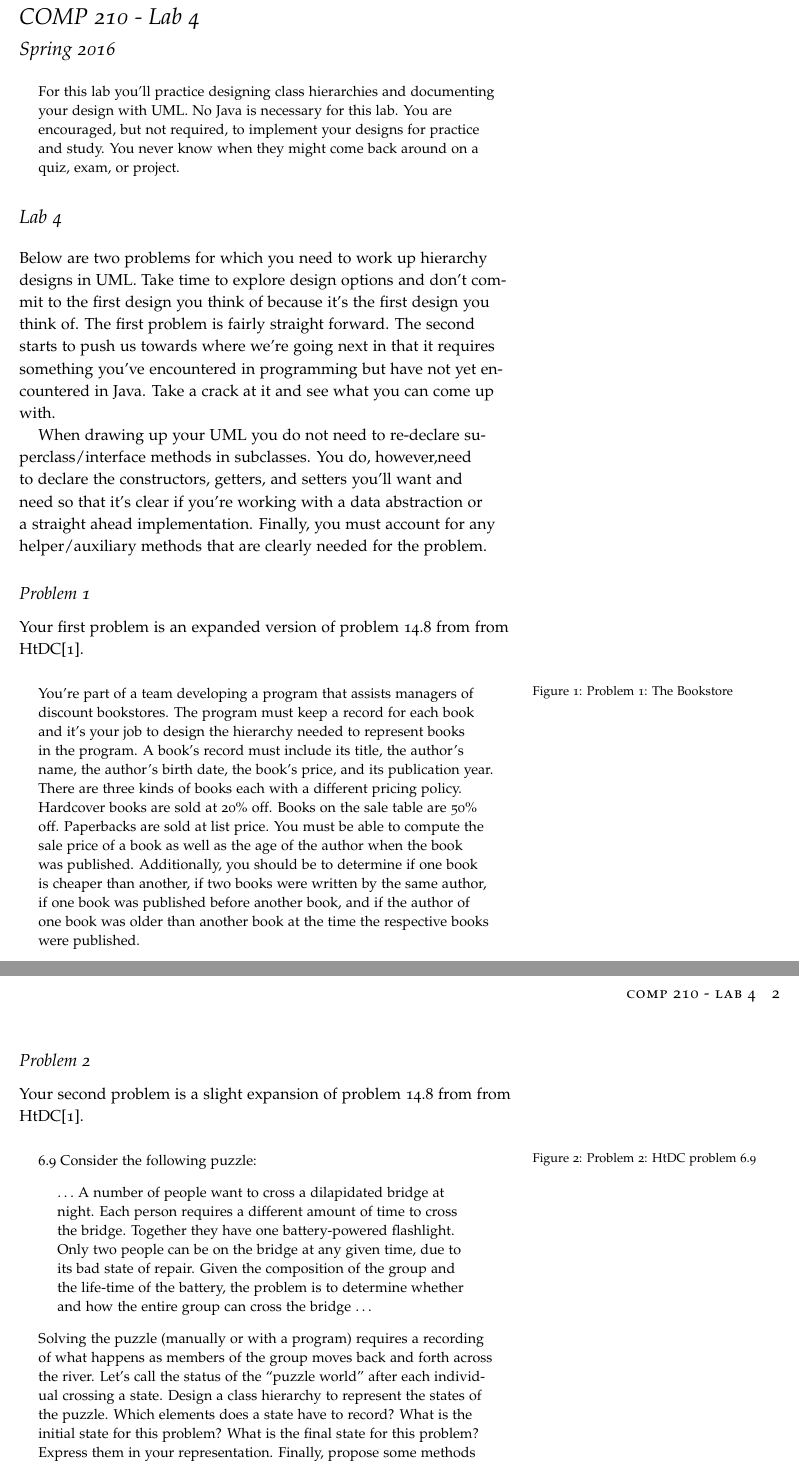
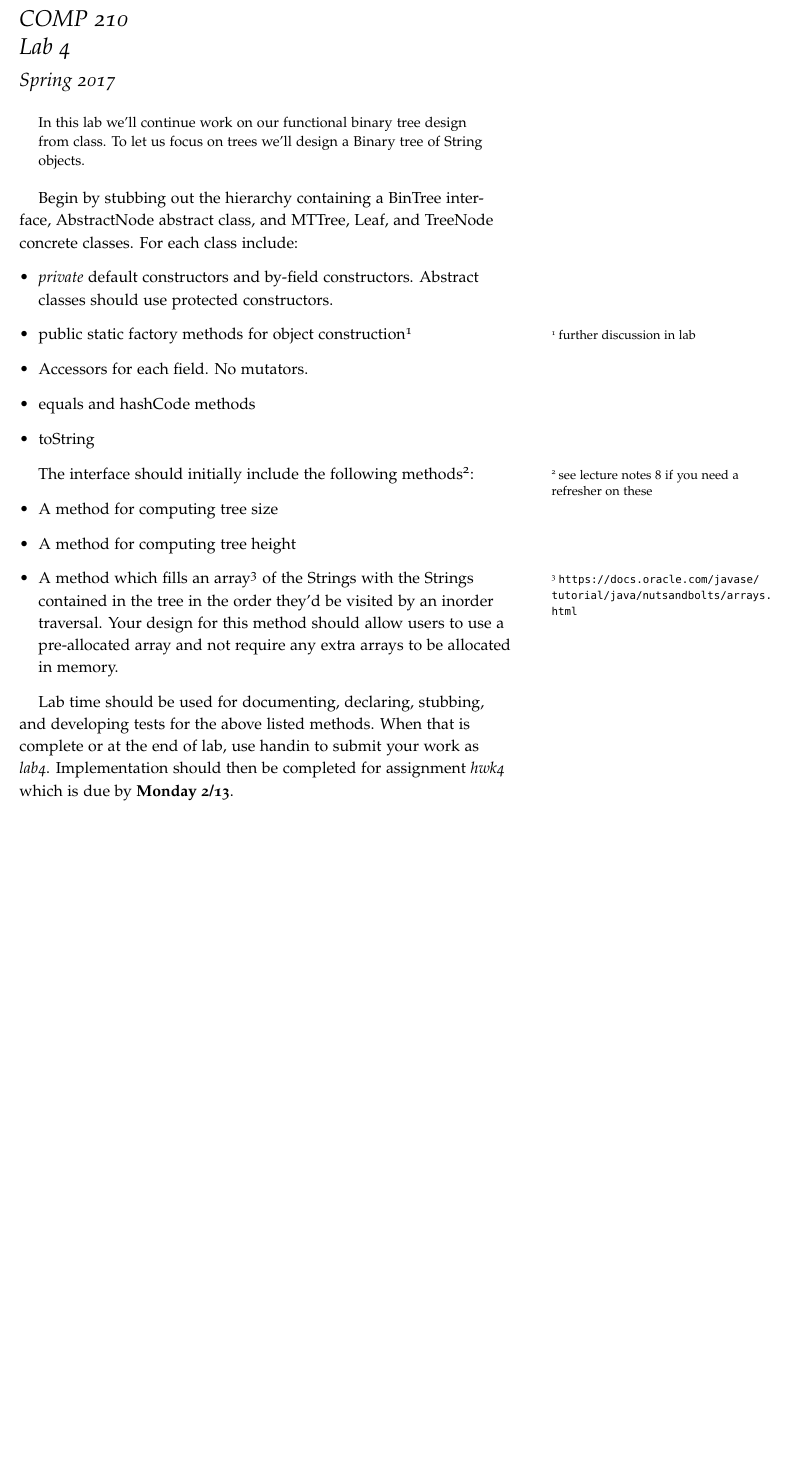
Before and after one commit to jlmayfield/MC-COMP210, a LaTeX document (Lab_and_Hwk/comp210-lab4.tex): two parts of pages 1 and 2 of 2 before the commit and part of the page after it, the two joined at a grey line, cut so that both start at the same text, the shorter picture padded with empty space. Compiled offline with pdfLaTeX.

Commit message:
lab4 update;

```diff
--- a/Lab_and_Hwk/comp210-lab4.tex
+++ b/Lab_and_Hwk/comp210-lab4.tex
@@ -5,64 +5,32 @@
 \usepackage[pdftex]{graphicx}
 
 
-\title{COMP 210 - Lab 4}
-\date{Spring 2016}
+\title{COMP 210 \\ Lab 4}
+\date{Spring 2017}
 
 \begin{document}
 \maketitle
 
 \begin{abstract}
-For this lab you'll practice designing class hierarchies and documenting your design with UML. No Java is necessary for this lab. You are encouraged, but not required, to implement your designs for practice and study. You never know when they might come back around on a quiz, exam, or project.
+In this lab we'll continue work on our functional binary tree design from class. To let us focus on trees we'll design a Binary tree of String objects.
 \end{abstract}
 
-%% Exercises in Section 6.1 of HTDC (pp 66)
-% pp 34, 6.2 --> Manhattan
-% 3.1 (pp 37), 6.4 --> Real Estate
-% *6.5 --> GUI
-% *6.9 --> Bridge Puzzle World State
-% *requires Container Types
+Begin by stubbing out the hierarchy containing a BinTree interface, AbstractNode abstract class, and MTTree, Leaf, and TreeNode concrete classes. For each class include:
+\begin{itemize}
+  \item \textit{private} default constructors and by-field constructors. Abstract classes should use protected constructors.
+  \item public static factory methods for object construction\sidenote{further discussion in lab}
+  \item Accessors for each field. No mutators.
+  \item equals and hashCode methods
+  \item toString
+\end{itemize}
 
-%% Exercises in 14.2 (pp 152)
-% 14.7 --> Grocery Items
-% 14.8 --> Discount Books
+The interface should initially include the following methods\sidenote{see lecture notes 8 if you need a refresher on these }:
+\begin{itemize}
+  \item A method for computing tree size
+  \item A method for computing tree height
+  \item A method which fills an array\sidenote{\url{https://docs.oracle.com/javase/tutorial/java/nutsandbolts/arrays.html}} of the Strings with the Strings contained in the tree in the order they'd be visited by an inorder traversal. Your design for this method should allow users to use a pre-allocated array and not require any extra arrays to be allocated in memory.
+\end{itemize}
 
+Lab time should be used for documenting, declaring, stubbing, and developing tests for the above listed methods. When that is complete or at the end of lab, use handin to submit your work as \textit{lab4}. Implementation should then be completed for assignment \textit{hwk4} which is due by \textbf{Monday 2/13}.
 
-\section{Lab 4}
-
-Below are two problems for which you need to work up hierarchy designs in UML. Take time to explore design options and don't commit to the first design you think of because it's the first design you think of.  The first problem is fairly straight forward. The second starts to push us towards where we're going next in that it requires something you've encountered in programming but have not yet encountered in Java. Take a crack at it and see what you can come up with.
-
-When drawing up your UML you do not need to re-declare superclass/interface methods in subclasses. You do, however,need to declare the constructors, getters, and setters you'll want and need so that it's clear if you're working with a data abstraction or a straight ahead implementation. Finally, you must account for any helper/auxiliary methods that are clearly needed for the problem.
-
-\subsection*{Problem 1}
-
-Your first problem is an expanded version of problem 14.8 from from HtDC\citep{htdc}.
-
-\begin{figure}
-\begin{quote}
-You're part of a team developing a program that assists managers of discount bookstores. The program must keep a record for each book and it's your job to design the hierarchy needed to represent books in the program. A book's record must include its title, the author's name, the author's birth date, the book's price, and its publication year. There are three kinds of books each with a different pricing policy. Hardcover books are sold at 20\% off. Books on the sale table are 50\% off. Paperbacks are sold at list price. You must be able to compute the sale price of a book as well as the age of the author when the book was published. Additionally, you should be to determine if one book is cheaper than another, if two books were written by the same author, if one book was published before another book, and if the author of one book was older than another book at the time the respective books were published.
-\end{quote}
-\caption{Problem 1: The Bookstore}
-\end{figure}
-
-
-\subsection*{Problem 2}
-
-Your second problem is a slight expansion of problem 14.8 from from HtDC\citep{htdc}.
-
-\begin{figure}
-\begin{quote}
-6.9 Consider the following puzzle:
-\begin{quote}
-$\ldots$ A number of people want to cross a dilapidated bridge at night. Each person requires a different amount of time to cross the bridge. Together they have one battery-powered flashlight. Only two people can be on the bridge at any given time, due to its bad state of repair. Given the composition of the group and the life-time of the battery,
-the problem is to determine whether and how the entire group can cross the bridge $\ldots$
-\end{quote}
-Solving the puzzle (manually or with a program) requires a recording of what happens as members of the group moves back and forth across the river. Let's call the status of the ``puzzle world'' after each individual crossing a state.
-Design a class hierarchy to represent the states of the puzzle. Which elements does a state have to record? What is the initial state for this problem? What is the final state for this problem? Express them in your representation. Finally, propose some methods that could be used to solve or assist in solving the puzzle.
-\end{quote}
-\caption{Problem 2: HtDC problem 6.9}
-\end{figure}
-
-
-\bibliographystyle{plain}
-\bibliography{htdc}
 \end{document}
```
Also changed, not shown: Lab_and_Hwk/comp210-lab4.pdf, Lab_and_Hwk/comp210-lab4.tex (2 more changed lines).
